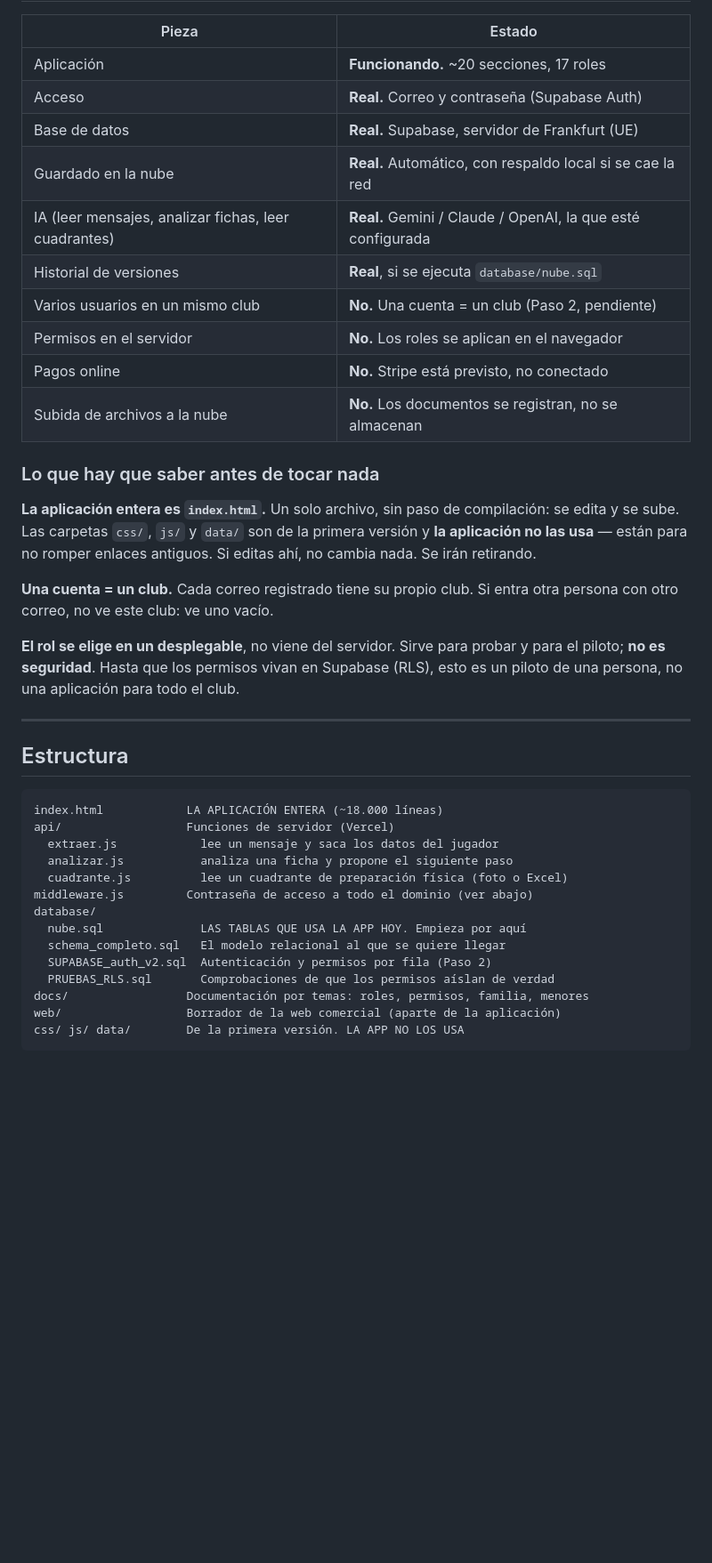
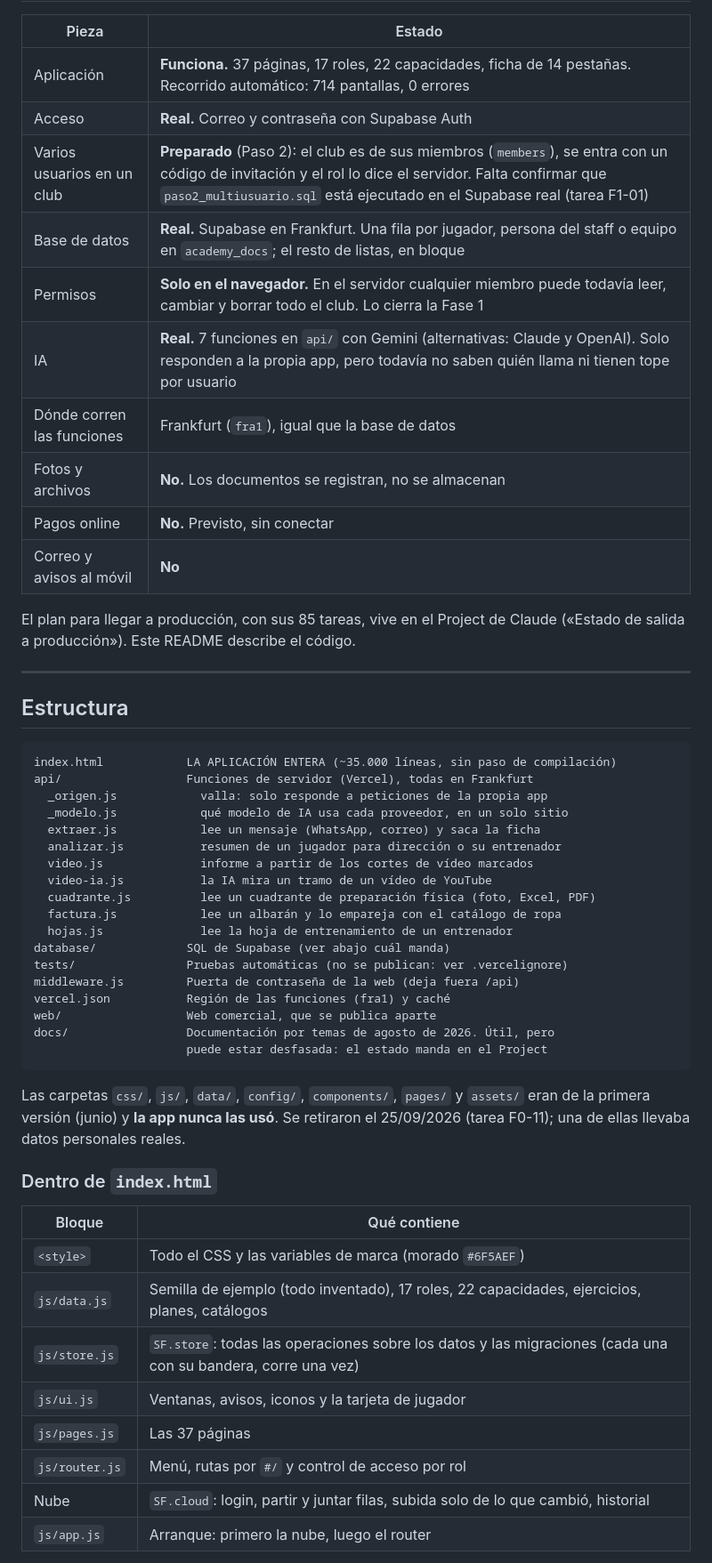
Before and after one commit to orquesan1970-boop/scoutflow-academy-mvp, a Markdown page: README.md, the part around one of its changes. Shown at 89% size. GitHub-like rendering; blank space fills up the shorter version.

````diff
--- a/README.md
+++ b/README.md
@@ -17,49 +17,60 @@ familias, personal y dinero.
 
 | Pieza | Estado |
 |---|---|
-| Aplicación | **Funcionando.** ~20 secciones, 17 roles |
-| Acceso | **Real.** Correo y contraseña (Supabase Auth) |
-| Base de datos | **Real.** Supabase, servidor de Frankfurt (UE) |
-| Guardado en la nube | **Real.** Automático, con respaldo local si se cae la red |
-| IA (leer mensajes, analizar fichas, leer cuadrantes) | **Real.** Gemini / Claude / OpenAI, la que esté configurada |
-| Historial de versiones | **Real**, si se ejecuta `database/nube.sql` |
-| Varios usuarios en un mismo club | **No.** Una cuenta = un club (Paso 2, pendiente) |
-| Permisos en el servidor | **No.** Los roles se aplican en el navegador |
-| Pagos online | **No.** Stripe está previsto, no conectado |
-| Subida de archivos a la nube | **No.** Los documentos se registran, no se almacenan |
+| Aplicación | **Funciona.** 37 páginas, 17 roles, 22 capacidades, ficha de 14 pestañas. Recorrido automático: 714 pantallas, 0 errores |
+| Acceso | **Real.** Correo y contraseña con Supabase Auth |
+| Varios usuarios en un club | **Preparado** (Paso 2): el club es de sus miembros (`members`), se entra con un código de invitación y el rol lo dice el servidor. Falta confirmar que `paso2_multiusuario.sql` está ejecutado en el Supabase real (tarea F1-01) |
+| Base de datos | **Real.** Supabase en Frankfurt. Una fila por jugador, persona del staff o equipo en `academy_docs`; el resto de listas, en bloque |
+| Permisos | **Solo en el navegador.** En el servidor cualquier miembro puede todavía leer, cambiar y borrar todo el club. Lo cierra la Fase 1 |
+| IA | **Real.** 7 funciones en `api/` con Gemini (alternativas: Claude y OpenAI). Solo responden a la propia app, pero todavía no saben quién llama ni tienen tope por usuario |
+| Dónde corren las funciones | Frankfurt (`fra1`), igual que la base de datos |
+| Fotos y archivos | **No.** Los documentos se registran, no se almacenan |
+| Pagos online | **No.** Previsto, sin conectar |
+| Correo y avisos al móvil | **No** |
 
-### Lo que hay que saber antes de tocar nada
-
-**La aplicación entera es `index.html`.** Un solo archivo, sin paso de
-compilación: se edita y se sube. Las carpetas `css/`, `js/` y `data/` son de la
-primera versión y **la aplicación no las usa** — están para no romper enlaces
-antiguos. Si editas ahí, no cambia nada. Se irán retirando.
-
-**Una cuenta = un club.** Cada correo registrado tiene su propio club. Si entra
-otra persona con otro correo, no ve este club: ve uno vacío.
-
-**El rol se elige en un desplegable**, no viene del servidor. Sirve para probar
-y para el piloto; **no es seguridad**. Hasta que los permisos vivan en Supabase
-(RLS), esto es un piloto de una persona, no una aplicación para todo el club.
+El plan para llegar a producción, con sus 85 tareas, vive en el Project de
+Claude («Estado de salida a producción»). Este README describe el código.
 
 ---
 
 ## Estructura
 
 ```text
-index.html            LA APLICACIÓN ENTERA (~18.000 líneas)
-api/                  Funciones de servidor (Vercel)
-  extraer.js            lee un mensaje y saca los datos del jugador
-  analizar.js           analiza una ficha y propone el siguiente paso
-  cuadrante.js          lee un cuadrante de preparación física (foto o Excel)
-middleware.js         Contraseña de acceso a todo el dominio (ver abajo)
-database/
-  nube.sql              LAS TABLAS QUE USA LA APP HOY. Empieza por aquí
-  schema_completo.sql   El modelo relacional al que se quiere llegar
-  SUPABASE_auth_v2.sql  Autenticación y permisos por fila (Paso 2)
-  PRUEBAS_RLS.sql       Comprobaciones de que los permisos aíslan de verdad
-docs/                 Documentación por temas: roles, permisos, familia, menores
-web/                  Borrador de la web comercial (aparte de la aplicación)
-css/ js/ data/        De la primera versión. LA APP NO LOS USA
+index.html            LA APLICACIÓN ENTERA (~35.000 líneas, sin paso de compilación)
+api/                  Funciones de servidor (Vercel), todas en Frankfurt
+  _origen.js            valla: solo responde a peticiones de la propia app
+  _modelo.js            qué modelo de IA usa cada proveedor, en un solo sitio
+  extraer.js            lee un mensaje (WhatsApp, correo) y saca la ficha
+  analizar.js           resumen de un jugador para dirección o su entrenador
+  video.js              informe a partir de los cortes de vídeo marcados
+  video-ia.js           la IA mira un tramo de un vídeo de YouTube
+  cuadrante.js          lee un cuadrante de preparación física (foto, Excel, PDF)
+  factura.js            lee un albarán y lo empareja con el catálogo de ropa
+  hojas.js              lee la hoja de entrenamiento de un entrenador
+database/             SQL de Supabase (ver abajo cuál manda)
+tests/                Pruebas automáticas (no se publican: ver .vercelignore)
+middleware.js         Puerta de contraseña de la web (deja fuera /api)
+vercel.json           Región de las funciones (fra1) y caché
+web/                  Web comercial, que se publica aparte
+docs/                 Documentación por temas de agosto de 2026. Útil, pero
+                      puede estar desfasada: el estado manda en el Project
 ```
 
+Las carpetas `css/`, `js/`, `data/`, `config/`, `components/`, `pages/` y
+`assets/` eran de la primera versión (junio) y **la app nunca las usó**. Se
+retiraron el 25/09/2026 (tarea F0-11); una de ellas llevaba datos personales
+reales.
+
+### Dentro de `index.html`
+
+| Bloque | Qué contiene |
+|---|---|
+| `<style>` | Todo el CSS y las variables de marca (morado `#6F5AEF`) |
+| `js/data.js` | Semilla de ejemplo (todo inventado), 17 roles, 22 capacidades, ejercicios, planes, catálogos |
+| `js/store.js` | `SF.store`: todas las operaciones sobre los datos y las migraciones (cada una con su bandera, corre una vez) |
+| `js/ui.js` | Ventanas, avisos, iconos y la tarjeta de jugador |
+| `js/pages.js` | Las 37 páginas |
+| `js/router.js` | Menú, rutas por `#/` y control de acceso por rol |
+| Nube | `SF.cloud`: login, partir y juntar filas, subida solo de lo que cambió, historial |
+| `js/app.js` | Arranque: primero la nube, luego el router |
+
````
Also changed, not shown: other parts of README.md (+66 -41 lines).
